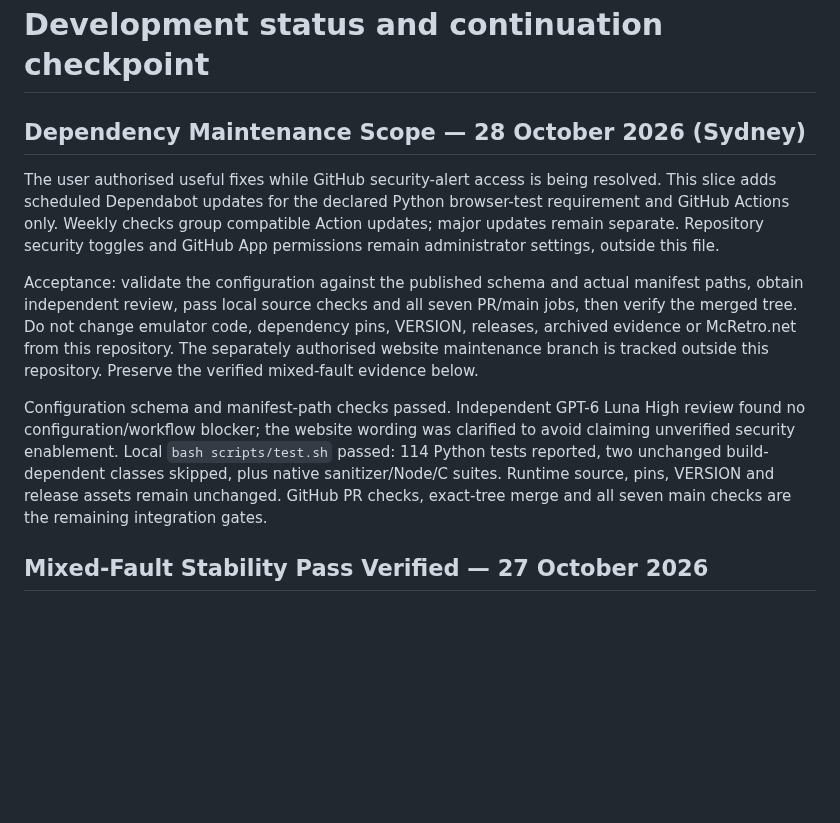
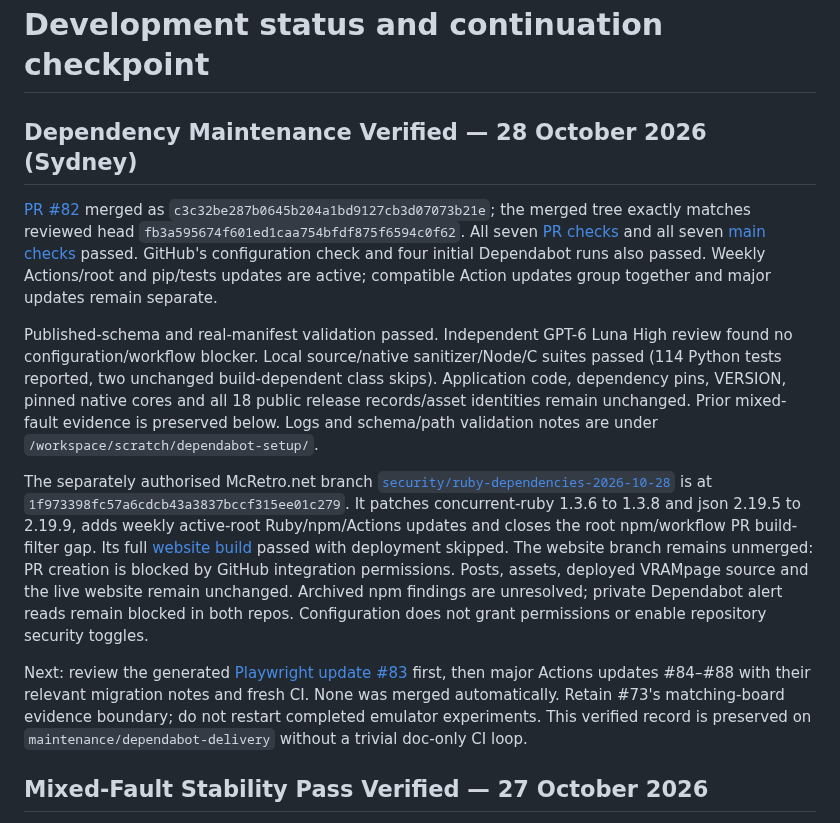
Before and after one commit to NixMcRetro/VRAMpage-MD, a Markdown page: docs/DEVELOPMENT-STATUS.md, the part around the change. GitHub-like rendering; blank space fills up the shorter version.

Commit message:
Record verified dependency maintenance and remaining review queue

```diff
--- a/docs/DEVELOPMENT-STATUS.md
+++ b/docs/DEVELOPMENT-STATUS.md
@@ -1,27 +1,41 @@
 # Development status and continuation checkpoint
 
-## Dependency Maintenance Scope — 28 October 2026 (Sydney)
-
-The user authorised useful fixes while GitHub security-alert access is being
-resolved. This slice adds scheduled Dependabot updates for the declared Python
-browser-test requirement and GitHub Actions only. Weekly checks group compatible
-Action updates; major updates remain separate. Repository security toggles and
-GitHub App permissions remain administrator settings, outside this file.
-
-Acceptance: validate the configuration against the published schema and actual
-manifest paths, obtain independent review, pass local source checks and all seven
-PR/main jobs, then verify the merged tree. Do not change emulator code, dependency
-pins, VERSION, releases, archived evidence or McRetro.net from this repository.
-The separately authorised website maintenance branch is tracked outside this
-repository. Preserve the verified mixed-fault evidence below.
-
-Configuration schema and manifest-path checks passed. Independent GPT-6 Luna
-High review found no configuration/workflow blocker; the website wording was
-clarified to avoid claiming unverified security enablement. Local
-`bash scripts/test.sh` passed: 114 Python tests reported, two unchanged
-build-dependent classes skipped, plus native sanitizer/Node/C suites. Runtime
-source, pins, VERSION and release assets remain unchanged. GitHub PR checks,
-exact-tree merge and all seven main checks are the remaining integration gates.
+## Dependency Maintenance Verified — 28 October 2026 (Sydney)
+
+[PR #82](https://github.com/NixMcRetro/VRAMpage-MD/pull/82) merged as
+`c3c32be287b0645b204a1bd9127cb3d07073b21e`; the merged tree exactly matches
+reviewed head `fb3a595674f601ed1caa754bfdf875f6594c0f62`. All seven
+[PR checks](https://github.com/NixMcRetro/VRAMpage-MD/actions/runs/40592380830)
+and all seven [main checks](https://github.com/NixMcRetro/VRAMpage-MD/actions/runs/40593361647)
+passed. GitHub's configuration check and four initial Dependabot runs also
+passed. Weekly Actions/root and pip/tests updates are active; compatible Action
+updates group together and major updates remain separate.
+
+Published-schema and real-manifest validation passed. Independent GPT-6 Luna
+High review found no configuration/workflow blocker. Local source/native
+sanitizer/Node/C suites passed (114 Python tests reported, two unchanged
+build-dependent class skips). Application code, dependency pins, VERSION,
+pinned native cores and all 18 public release records/asset identities remain
+unchanged. Prior mixed-fault evidence is preserved below. Logs and schema/path
+validation notes are under `/workspace/scratch/dependabot-setup/`.
+
+The separately authorised McRetro.net branch
+[`security/ruby-dependencies-2026-10-28`](https://github.com/NixMcRetro/mcretro.net/tree/security/ruby-dependencies-2026-10-28)
+is at `1f973398fc57a6cdcb43a3837bccf315ee01c279`. It patches concurrent-ruby
+1.3.6 to 1.3.8 and json 2.19.5 to 2.19.9, adds weekly active-root Ruby/npm/Actions
+updates and closes the root npm/workflow PR build-filter gap. Its full
+[website build](https://github.com/NixMcRetro/mcretro.net/actions/runs/40592234097)
+passed with deployment skipped. The website branch remains unmerged: PR
+creation is blocked by GitHub integration permissions. Posts, assets, deployed
+VRAMpage source and the live website remain unchanged. Archived npm findings
+are unresolved; private Dependabot alert reads remain blocked in both repos.
+Configuration does not grant permissions or enable repository security toggles.
+
+Next: review the generated [Playwright update #83](https://github.com/NixMcRetro/VRAMpage-MD/pull/83)
+first, then major Actions updates #84–#88 with their relevant migration notes and
+fresh CI. None was merged automatically. Retain #73's matching-board evidence
+boundary; do not restart completed emulator experiments. This verified record is
+preserved on `maintenance/dependabot-delivery` without a trivial doc-only CI loop.
 
 ## Mixed-Fault Stability Pass Verified — 27 October 2026
 
```
Also changed, not shown: docs/WORK-QUEUE.md (+36 -22 lines).
